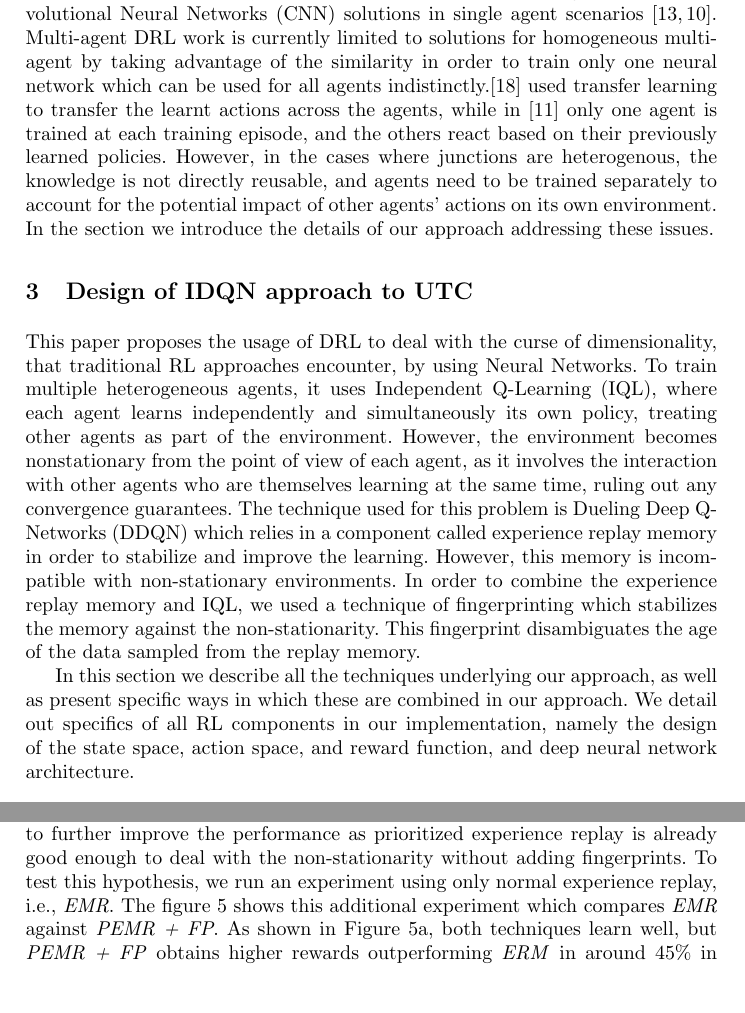
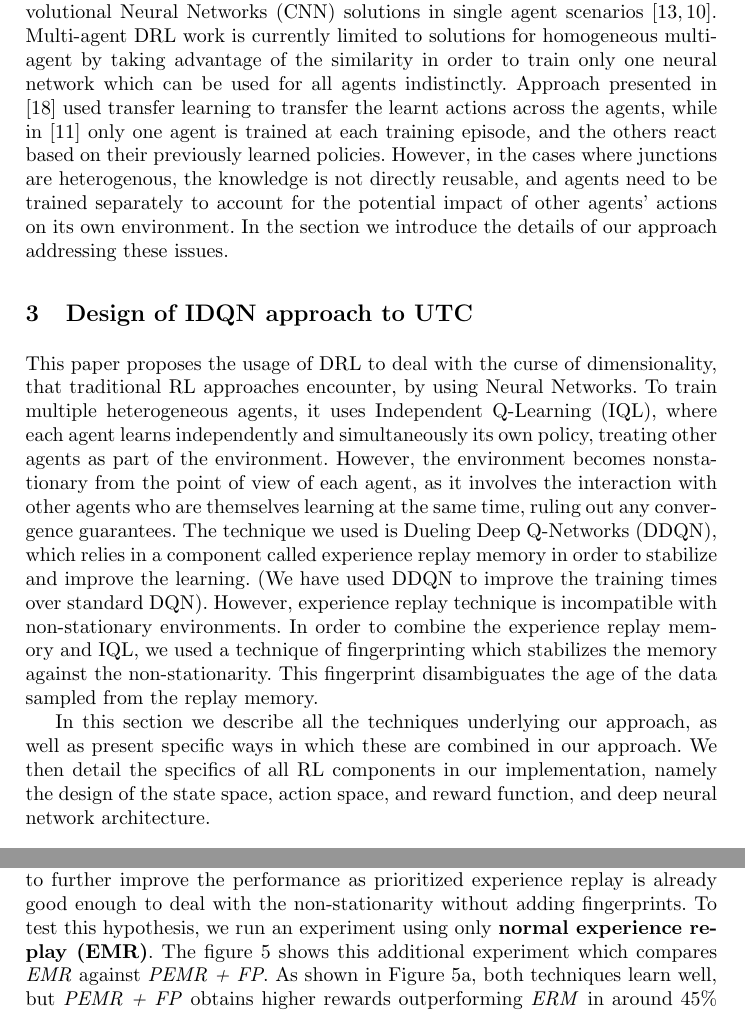
Before and after one commit to arguellj/aics, a LaTeX thesis (aics-sample.tex): two parts of pages 2 and 10 of 12, joined at a grey line, cut so that both start at the same text, the shorter picture padded with empty space. Compiled offline with pdfLaTeX.

Commit message:
clean up

```diff
--- a/aics-sample.tex
+++ b/aics-sample.tex
@@ -52,13 +52,13 @@ We evaluate the usage of IQL with Deep Q-Networks in a multi-agent setting by us
 
 \section{Applications of RL in UTC}
 
-RL has been extensively applied in UTC, with some of the most advanced approaches addressing multi-agent multi-objective heterogenous scenarios \cite{Dusparic2016, El-Tantawy2012}. To enable using image snapshosts of the intersection as input, while dealing with the curse of dimensionality, more recent work started exploring DRL and Convolutional Neural Networks (CNN) solutions in single agent scenarios \cite{Mousavi2017,Liang2018}. Multi-agent DRL work is currently limited to solutions for homogeneous multi-agent by taking advantage of the similarity in order to train only one neural network which can be used for all agents indistinctly.\cite{VanDerPol2016} used transfer learning to transfer the learnt actions across the agents, while in \cite{Liu2017CooperativeDR} only one agent is trained at each training episode, and the others react based on their previously learned policies. However, in the cases where junctions are heterogenous, the knowledge is not directly reusable, and agents need to be trained separately to account for the potential impact of other agents' actions on its own environment. In the section we introduce the details of our approach addressing these issues.
+RL has been extensively applied in UTC, with some of the most advanced approaches addressing multi-agent multi-objective heterogenous scenarios \cite{Dusparic2016, El-Tantawy2012}. To enable using image snapshosts of the intersection as input, while dealing with the curse of dimensionality, more recent work started exploring DRL and Convolutional Neural Networks (CNN) solutions in single agent scenarios \cite{Mousavi2017,Liang2018}. Multi-agent DRL work is currently limited to solutions for homogeneous multi-agent by taking advantage of the similarity in order to train only one neural network which can be used for all agents indistinctly. Approach presented in \cite{VanDerPol2016} used transfer learning to transfer the learnt actions across the agents, while in \cite{Liu2017CooperativeDR} only one agent is trained at each training episode, and the others react based on their previously learned policies. However, in the cases where junctions are heterogenous, the knowledge is not directly reusable, and agents need to be trained separately to account for the potential impact of other agents' actions on its own environment. In the section we introduce the details of our approach addressing these issues.
 
 \section{Design of IDQN approach to UTC}
 
-This paper proposes the usage of DRL to deal with the curse of dimensionality, that traditional RL approaches encounter, by using Neural Networks. To train multiple heterogeneous agents, it uses Independent Q-Learning (IQL), where each agent learns independently and simultaneously its own policy, treating other agents as part of the environment. However, the environment becomes nonstationary from the point of view of each agent, as it involves the interaction with other agents who are themselves learning at the same time, ruling out any convergence guarantees. The technique used for this problem is Dueling Deep Q-Networks (DDQN) which relies in a component called experience replay memory in order to stabilize and improve the learning. However, this memory is incompatible with non-stationary environments. In order to combine the experience replay memory and IQL, we used a technique of fingerprinting which stabilizes the memory against the non-stationarity. This fingerprint disambiguates the age of the data sampled from the replay memory.
+This paper proposes the usage of DRL to deal with the curse of dimensionality, that traditional RL approaches encounter, by using Neural Networks. To train multiple heterogeneous agents, it uses Independent Q-Learning (IQL), where each agent learns independently and simultaneously its own policy, treating other agents as part of the environment. However, the environment becomes nonstationary from the point of view of each agent, as it involves the interaction with other agents who are themselves learning at the same time, ruling out any convergence guarantees. The technique we used is Dueling Deep Q-Networks (DDQN), which relies in a component called experience replay memory in order to stabilize and improve the learning. (We have used DDQN to improve the training times over standard DQN). However, experience replay technique is incompatible with non-stationary environments. In order to combine the experience replay memory and IQL, we used a technique of fingerprinting which stabilizes the memory against the non-stationarity. This fingerprint disambiguates the age of the data sampled from the replay memory.
 
-In this section we describe all the techniques underlying our approach, as well as present specific ways in which these are combined in our approach. We detail out specifics of all RL components in our implementation, namely the design of the state space, action space, and reward function, and deep neural network architecture.
+In this section we describe all the techniques underlying our approach, as well as present specific ways in which these are combined in our approach. We then detail the specifics of all RL components in our implementation, namely the design of the state space, action space, and reward function, and deep neural network architecture.
 
 \subsection{Deep Reinforcement Learning}
 
@@ -353,7 +353,7 @@ As illustrated in figure \ref{fig:HighIDQNREW}, in high traffic conditions, \tex
 
 The Figure \ref{fig:LowIDQNAWT} presents the waiting time for low traffic. \textit{FT} waiting time follows the same pattern as its rewards. \textit{PEMR Disabled} produces extremely high waiting times. Similarly to their performance with respect to rewards, \textit{PEMR} and \textit{PEMR + FP} get similar performance, with very low waiting times which are approximately 300$\%$ less than \textit{FT}. From these results we can confirm that the fingerprinting is not helping, as observed when analyzing the rewards. In high traffic load, the results for waiting time follow the same pattern as for the rewards in high load: \textit{PEMR + FP} slightly outperforms \textit{PEMR}. Overall, no DRL approach learns a good performance for high load in the amount of time given for the training.
 
-To further analyse the results, we have looked into unexpectedly bad performance of fingerprinting. One possibility is that the fingerprint might not be able to further improve the performance as prioritized experience replay is already good enough to deal with the non-stationarity without adding fingerprints. To test this hypothesis, we run an experiment using only normal experience replay, i.e., \textit{EMR}. The figure \ref{fig:ERMIDQNExp} shows this additional experiment which compares \textit{EMR} against \textit{PEMR + FP}. As shown in Figure \ref{fig:ERMIDQNREW}, both techniques learn well, but \textit{PEMR + FP} obtains higher rewards outperforming \textit{ERM} in around 45$\%$ in the highest point of \textit{PEMR + FP}. Figure \ref{fig:ERMIDQNAWT} illustrates how they get a similar performance in waiting time, but \textit{EMR} is  more stable than \textit{PEMR + FP} by not producing peeks. Regardless of the waiting time, we conclude the Prioritized Experience Replay helps to deal with the non-stationarity by getting bigger rewards, which indicates that \textit{PEMR} has better performance than \textit{EMR}. The waiting time results are a direct result of the reward function, and \textit{PEMR} is getting better results. It could be a correlation problem of the reward function if the waiting time is not decreasing proportionally to the rewards. These results prove that \textit{PEMR} can be good enough to deal with the non-stationarity. Potentially \textit{PEMR + FP} could be improved by selecting a better fingerprint, but we leave further investigation into this for future work.
+To further analyse the results, we have looked into unexpectedly bad performance of fingerprinting. One possibility is that the fingerprint might not be able to further improve the performance as prioritized experience replay is already good enough to deal with the non-stationarity without adding fingerprints. To test this hypothesis, we run an experiment using only \textbf{normal experience replay (EMR)}. The figure \ref{fig:ERMIDQNExp} shows this additional experiment which compares \textit{EMR} against \textit{PEMR + FP}. As shown in Figure \ref{fig:ERMIDQNREW}, both techniques learn well, but \textit{PEMR + FP} obtains higher rewards outperforming \textit{ERM} in around 45$\%$ in the highest point of \textit{PEMR + FP}. Figure \ref{fig:ERMIDQNAWT} illustrates how they get a similar performance in waiting time, but \textit{EMR} is  more stable than \textit{PEMR + FP} by not producing peeks. Regardless of the waiting time, we conclude the Prioritized Experience Replay helps to deal with the non-stationarity by getting bigger rewards, which indicates that \textit{PEMR} has better performance than \textit{EMR}. The waiting time results are a direct result of the reward function, and \textit{PEMR} is getting better results. It could be a correlation problem of the reward function if the waiting time is not decreasing proportionally to the rewards. These results prove that \textit{PEMR} can be good enough to deal with the non-stationarity. Potentially \textit{PEMR + FP} could be improved by selecting a better fingerprint, but we leave further investigation into this for future work.
 
 \begin{figure}[!htbp]
     \centering
```
Also changed, not shown: aics-sample.tex (8 more changed lines).
